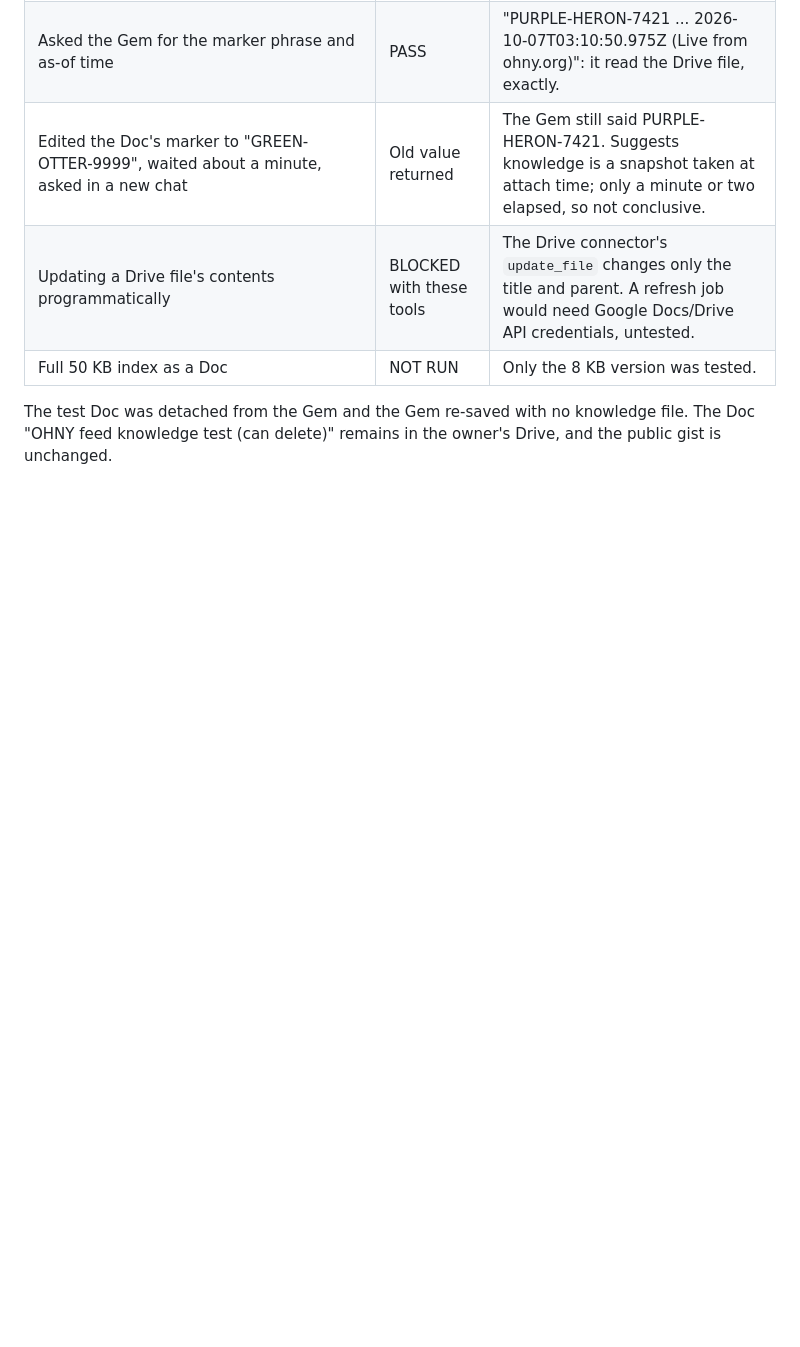
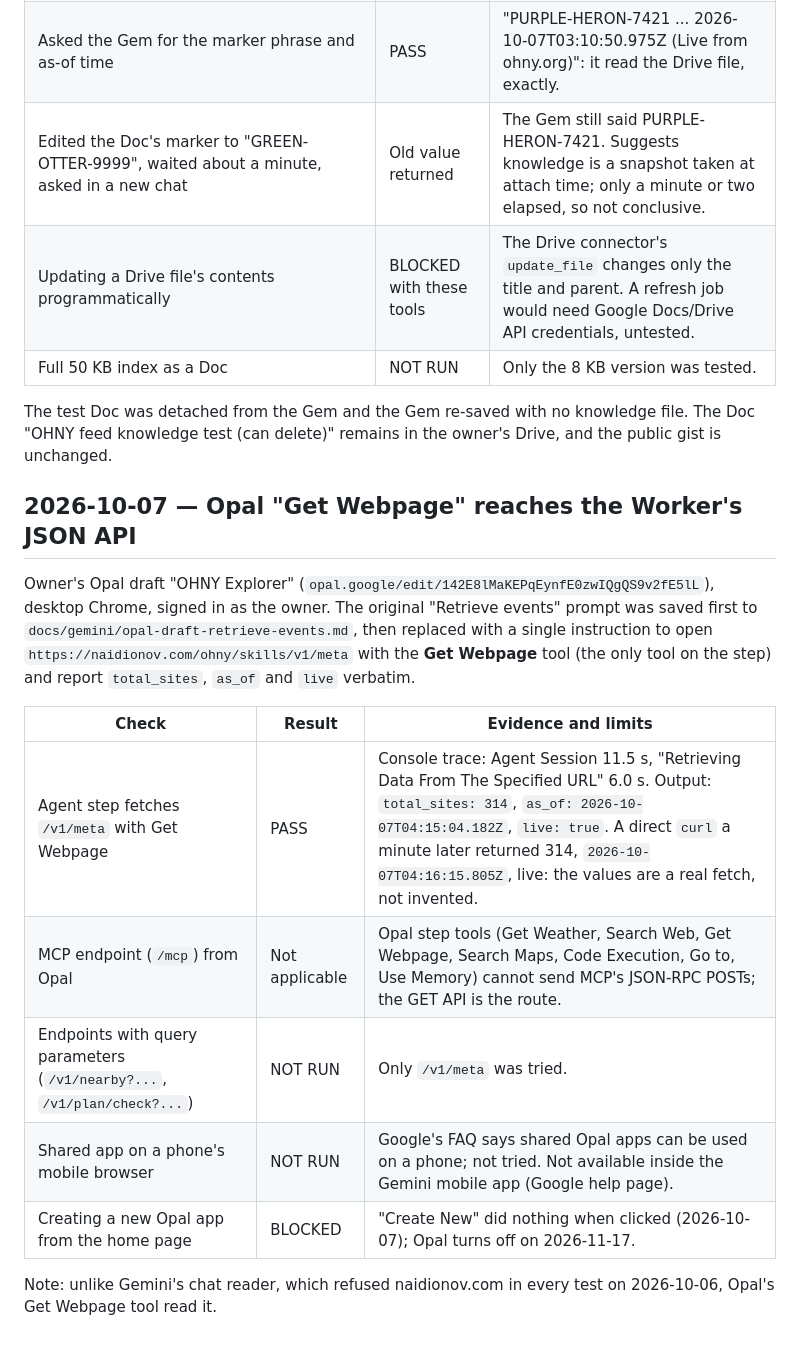
Before and after one commit to dnaidionov/OHNY-skills, a Markdown page: docs/test-results.md, the part around the change. GitHub-like rendering; blank space fills up the shorter version.

Commit message:
Record Opal Get Webpage reachability test
Co-Authored-By: Claude Opus 5.5 <noreply@anthropic.com>

```diff
--- a/docs/test-results.md
+++ b/docs/test-results.md
@@ -208,3 +208,17 @@ Three runs: the Gem never read the gist from its own instructions, while the sam
 | Full 50 KB index as a Doc | NOT RUN | Only the 8 KB version was tested. |
 
 The test Doc was detached from the Gem and the Gem re-saved with no knowledge file. The Doc "OHNY feed knowledge test (can delete)" remains in the owner's Drive, and the public gist is unchanged.
+
+## 2026-10-07 — Opal "Get Webpage" reaches the Worker's JSON API
+
+Owner's Opal draft "OHNY Explorer" (`opal.google/edit/142E8lMaKEPqEynfE0zwIQgQS9v2fE5lL`), desktop Chrome, signed in as the owner. The original "Retrieve events" prompt was saved first to `docs/gemini/opal-draft-retrieve-events.md`, then replaced with a single instruction to open `https://naidionov.com/ohny/skills/v1/meta` with the **Get Webpage** tool (the only tool on the step) and report `total_sites`, `as_of` and `live` verbatim.
+
+| Check | Result | Evidence and limits |
+|---|---|---|
+| Agent step fetches `/v1/meta` with Get Webpage | PASS | Console trace: Agent Session 11.5 s, "Retrieving Data From The Specified URL" 6.0 s. Output: `total_sites: 314`, `as_of: 2026-10-07T04:15:04.182Z`, `live: true`. A direct `curl` a minute later returned 314, `2026-10-07T04:16:15.805Z`, live: the values are a real fetch, not invented. |
+| MCP endpoint (`/mcp`) from Opal | Not applicable | Opal step tools (Get Weather, Search Web, Get Webpage, Search Maps, Code Execution, Go to, Use Memory) cannot send MCP's JSON-RPC POSTs; the GET API is the route. |
+| Endpoints with query parameters (`/v1/nearby?...`, `/v1/plan/check?...`) | NOT RUN | Only `/v1/meta` was tried. |
+| Shared app on a phone's mobile browser | NOT RUN | Google's FAQ says shared Opal apps can be used on a phone; not tried. Not available inside the Gemini mobile app (Google help page). |
+| Creating a new Opal app from the home page | BLOCKED | "Create New" did nothing when clicked (2026-10-07); Opal turns off on 2026-11-17. |
+
+Note: unlike Gemini's chat reader, which refused naidionov.com in every test on 2026-10-06, Opal's Get Webpage tool read it.
```
